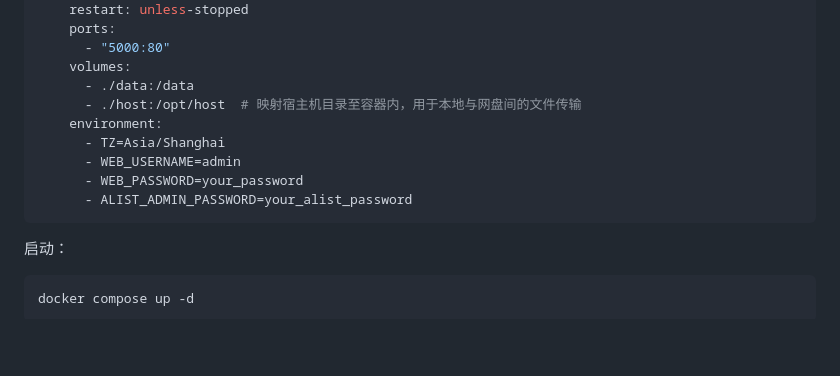
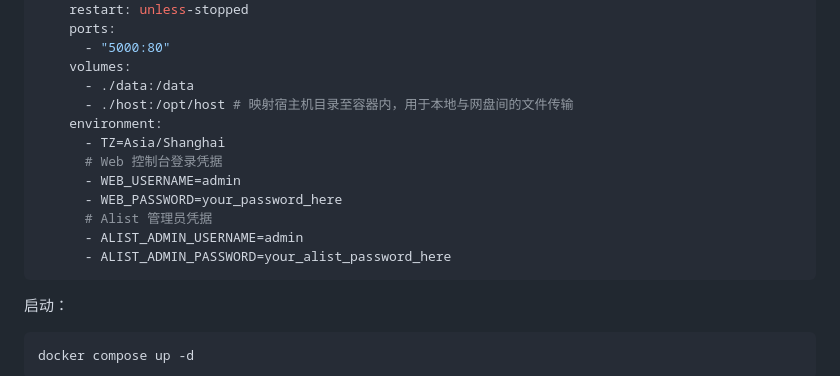
Before and after one commit to workerspages/alist-rclone, a Markdown page: README.md, the part around the change. GitHub-like rendering; blank space fills up the shorter version.

````diff
--- a/README.md
+++ b/README.md
@@ -50,12 +50,15 @@ services:
       - "5000:80"
     volumes:
       - ./data:/data
-      - ./host:/opt/host  # 映射宿主机目录至容器内，用于本地与网盘间的文件传输
+      - ./host:/opt/host # 映射宿主机目录至容器内，用于本地与网盘间的文件传输
     environment:
       - TZ=Asia/Shanghai
+      # Web 控制台登录凭据
       - WEB_USERNAME=admin
-      - WEB_PASSWORD=your_password
-      - ALIST_ADMIN_PASSWORD=your_alist_password
+      - WEB_PASSWORD=your_password_here
+      # Alist 管理员凭据
+      - ALIST_ADMIN_USERNAME=admin
+      - ALIST_ADMIN_PASSWORD=your_alist_password_here
 ```
 
 启动：
````
